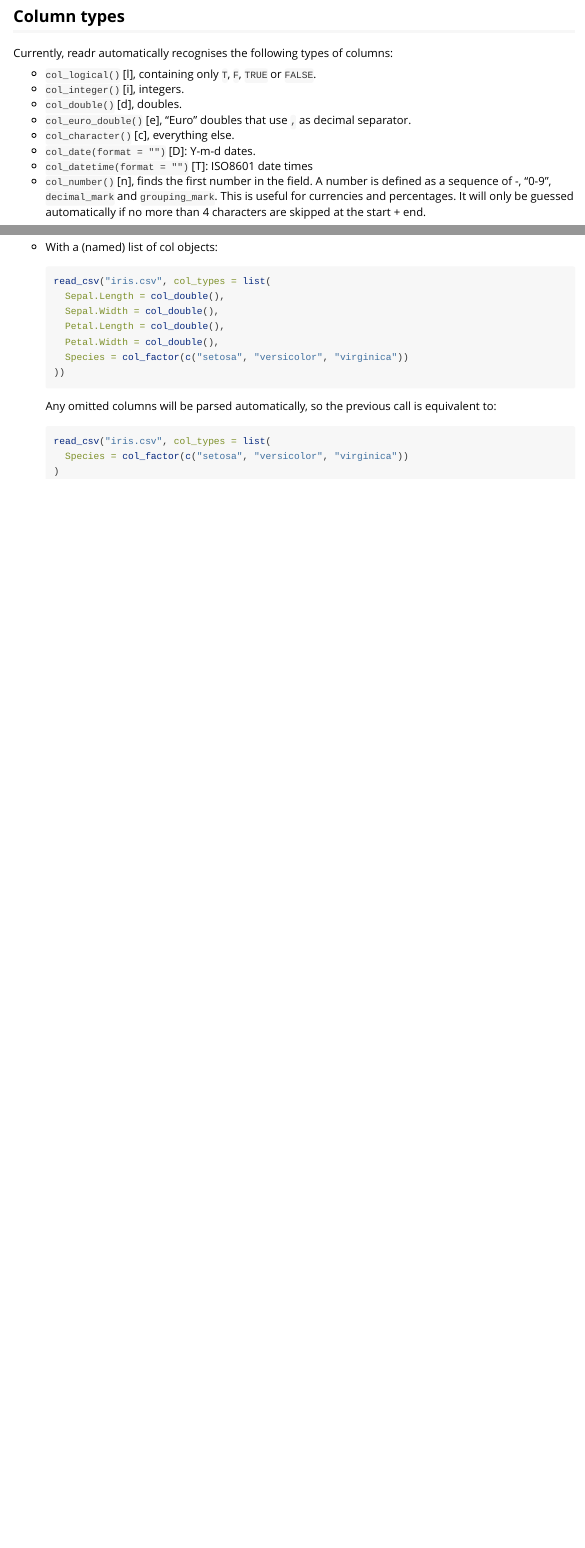
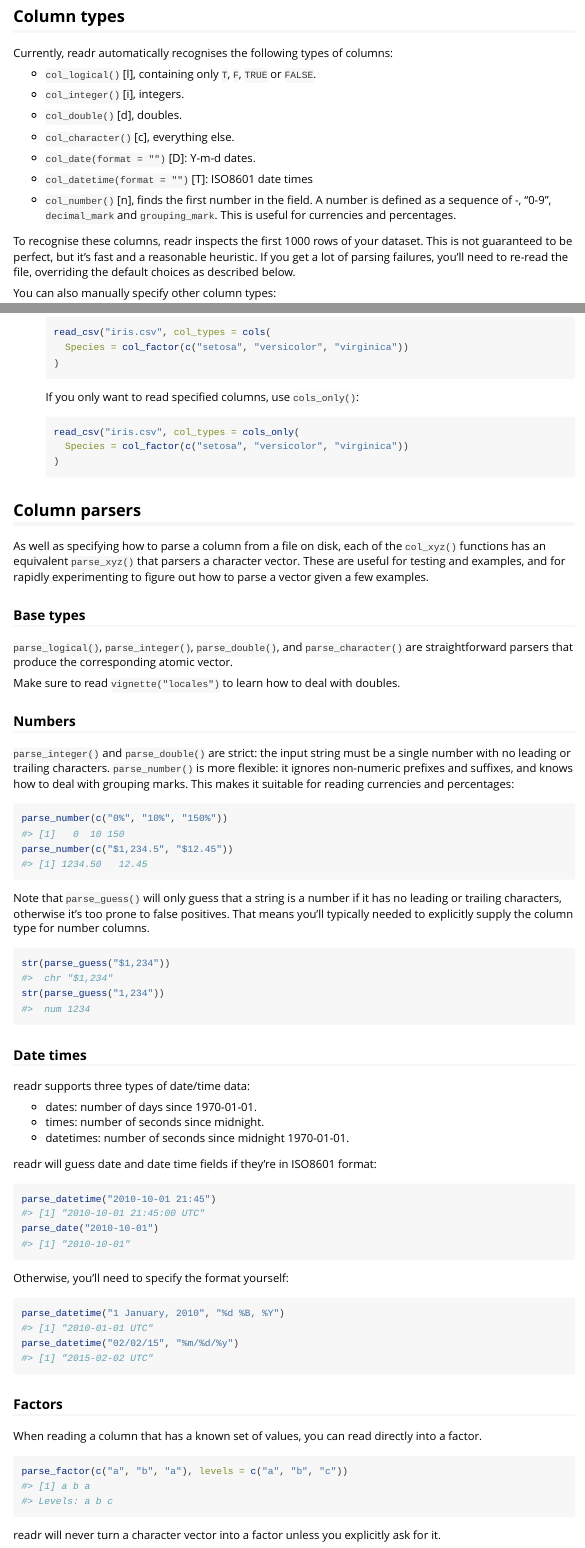
Before and after one commit to tidyverse/readr, an R Markdown document (vignettes/column-types.Rmd): the page in a window 1100 px wide, from 160 px down, and a second part further down, joined at a grey line. Rendered offline with R 4.5, knitr and Pandoc, with nearby package versions.

Commit message:
Proof read column types

````diff
--- a/vignettes/column-types.Rmd
+++ b/vignettes/column-types.Rmd
@@ -4,28 +4,37 @@ author: "Hadley Wickham"
 date: "`r Sys.Date()`"
 output: rmarkdown::html_vignette
 vignette: >
-  %\VignetteIndexEntry{Vignette Title}
+  %\VignetteIndexEntry{Column types}
   %\VignetteEngine{knitr::rmarkdown}
   %\VignetteEncoding{UTF-8}
 ---
+
+```{r, include = FALSE}
+library(readr)
+knitr::opts_chunk$set(collapse = TRUE, comment = "#>")
+```
 
 ## Column types
 
 Currently, readr automatically recognises the following types of columns:
 
 * `col_logical()` [l], containing only `T`, `F`, `TRUE` or `FALSE`.
+
 * `col_integer()` [i], integers.
+
 * `col_double()` [d], doubles.
-* `col_euro_double()` [e], "Euro" doubles that use `,` as decimal separator.
+
 * `col_character()` [c], everything else.
+
 * `col_date(format = "")` [D]: Y-m-d dates.
+
 * `col_datetime(format = "")` [T]: ISO8601 date times
+
 * `col_number()` [n], finds the first number in the field. A number is defined
    as a sequence of -, "0-9", `decimal_mark` and `grouping_mark`. This is
-   useful for currencies and percentages. It will only be guessed automatically
-   if no more than 4 characters are skipped at the start + end.
+   useful for currencies and percentages.
 
-To recognise these columns, it reads the first 100 rows of your dataset. This is not guaranteed to be perfect, but it's fast and a reasonable heuristic. If you get a lot of parsing failures, you'll need to re-read the file, overriding the default choices as described below.
+To recognise these columns, readr inspects the first 1000 rows of your dataset. This is not guaranteed to be perfect, but it's fast and a reasonable heuristic. If you get a lot of parsing failures, you'll need to re-read the file, overriding the default choices as described below.
 
 You can also manually specify other column types:
 
@@ -50,7 +60,7 @@ Use the `col_types` argument to override the default choices. There are two ways
 * With a (named) list of col objects:
 
     ```R
-    read_csv("iris.csv", col_types = list(
+    read_csv("iris.csv", col_types = cols(
       Sepal.Length = col_double(),
       Sepal.Width = col_double(),
       Petal.Length = col_double(),
@@ -63,7 +85,73 @@ Use the `col_types` argument to override the default choices. There are two ways
     equivalent to:
 
     ```R
-    read_csv("iris.csv", col_types = list(
+    read_csv("iris.csv", col_types = cols(
       Species = col_factor(c("setosa", "versicolor", "virginica"))
     )
     ```
+
+    If you only want to read specified columns, use `cols_only()`:
+
+    ```R
+    read_csv("iris.csv", col_types = cols_only(
+      Species = col_factor(c("setosa", "versicolor", "virginica"))
+    )
+    ```
+
+## Column parsers
+
+As well as specifying how to parse a column from a file on disk, each of the `col_xyz()` functions has an equivalent `parse_xyz()` that parsers a character vector. These are useful for testing and examples, and for rapidly experimenting to figure out how to parse a vector given a few examples.
+
+### Base types
+
+`parse_logical()`, `parse_integer()`, `parse_double()`, and `parse_character()` are straightforward parsers that produce the corresponding atomic vector.
+
+Make sure to read `vignette("locales")` to learn how to deal with doubles.
+
+### Numbers
+
+`parse_integer()` and `parse_double()` are strict: the input string must be a single number with no leading or trailing characters. `parse_number()` is more flexible: it ignores non-numeric prefixes and suffixes, and knows how to deal with grouping marks. This makes it suitable for reading currencies and percentages:
+
+```{r}
+parse_number(c("0%", "10%", "150%"))
+parse_number(c("$1,234.5", "$12.45"))
+```
+
+Note that `parse_guess()` will only guess that a string is a number if it has no leading or trailing characters, otherwise it's too prone to false positives. That means you'll typically needed to explicitly supply the column type for number columns.
+
+```{r}
+str(parse_guess("$1,234"))
+str(parse_guess("1,234"))
+```
+
+### Date times
+
+readr supports three types of date/time data:
+
+* dates: number of days since 1970-01-01.
+* times: number of seconds since midnight.
+* datetimes: number of seconds since midnight 1970-01-01.
+
+readr will guess date and date time fields if they're in ISO8601 format:
+
+```{r}
+parse_datetime("2010-10-01 21:45")
+parse_date("2010-10-01")
+```
+
+Otherwise, you'll need to specify the format yourself:
+
+```{r}
+parse_datetime("1 January, 2010", "%d %B, %Y")
+parse_datetime("02/02/15", "%m/%d/%y")
+```
+
+### Factors
+
+When reading a column that has a known set of values, you can read directly into a factor.
+
+```{r}
+parse_factor(c("a", "b", "a"), levels = c("a", "b", "c"))
+```
+
+readr will never turn a character vector into a factor unless you explicitly ask for it.
````
Also changed, not shown: vignettes/locales.Rmd (+2 -2 lines), vignettes/column-types.Rmd (19 more changed lines).
